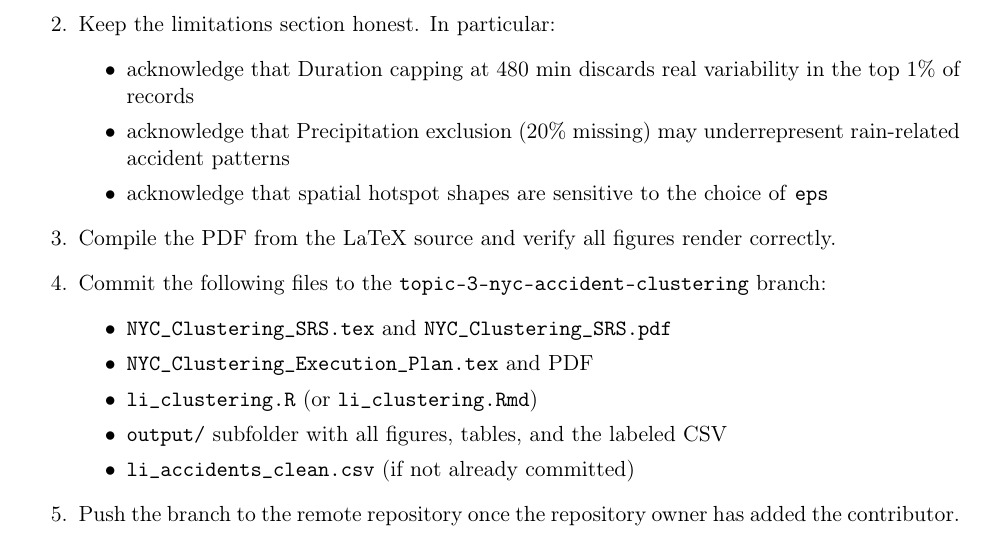
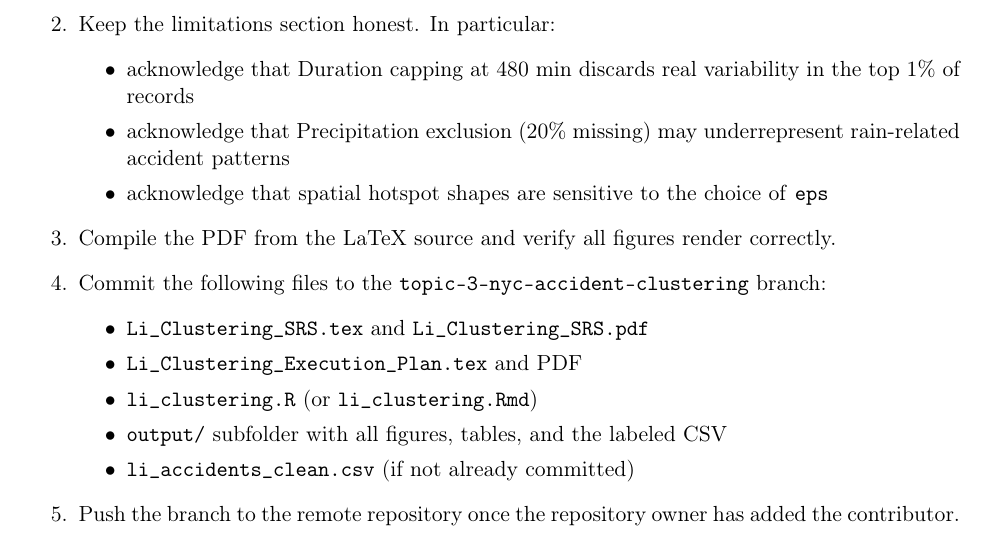
Before and after one commit to shaneap/AMS-597-Project, a LaTeX document (topic3_nyc_clustering/Li_Clustering_Execution_Plan.tex): part of page 22 of 25, cut so that both start at the same text. Compiled offline with pdfLaTeX.

Commit message:
Rename topic-3 assets to Li and start Phase 1

```diff
--- a/topic3_nyc_clustering/NYC_Clustering_Execution_Plan.tex
+++ b/topic3_nyc_clustering/Li_Clustering_Execution_Plan.tex
@@ -755,8 +755,8 @@ Assemble the final report, compile the PDF, and prepare the branch for review.
 
   \item Commit the following files to the \texttt{topic-3-nyc-accident-clustering} branch:
   \begin{itemize}
-    \item \texttt{NYC\_Clustering\_SRS.tex} and \texttt{NYC\_Clustering\_SRS.pdf}
-    \item \texttt{NYC\_Clustering\_Execution\_Plan.tex} and PDF
+    \item \texttt{Li\_Clustering\_SRS.tex} and \texttt{Li\_Clustering\_SRS.pdf}
+    \item \texttt{Li\_Clustering\_Execution\_Plan.tex} and PDF
     \item \texttt{li\_clustering.R} (or \texttt{li\_clustering.Rmd})
     \item \texttt{output/} subfolder with all figures, tables, and the labeled CSV
     \item \texttt{li\_accidents\_clean.csv} (if not already committed)
```
Also changed, not shown: topic3_nyc_clustering/Li_Clustering_Execution_Plan.pdf (added), topic3_nyc_clustering/Li_Clustering_SRS.pdf (added), topic3_nyc_clustering/Li_Clustering_SRS.tex (renamed from topic3_nyc_clustering/NYC_Clustering_SRS.tex), topic3_nyc_clustering/NYC_Clustering_Execution_Plan.pdf (deleted), topic3_nyc_clustering/NYC_Clustering_SRS.pdf (deleted), 7 other files.
